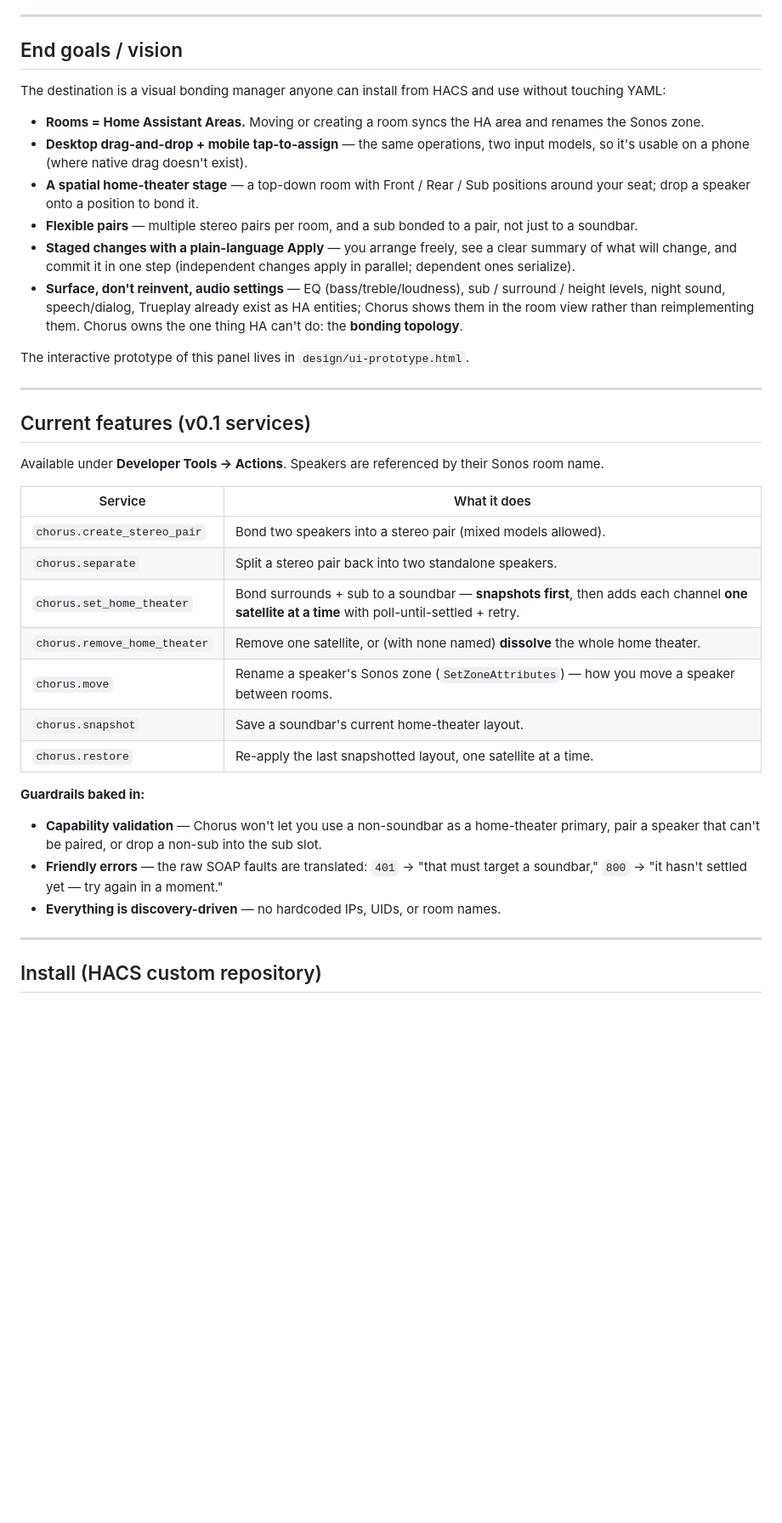
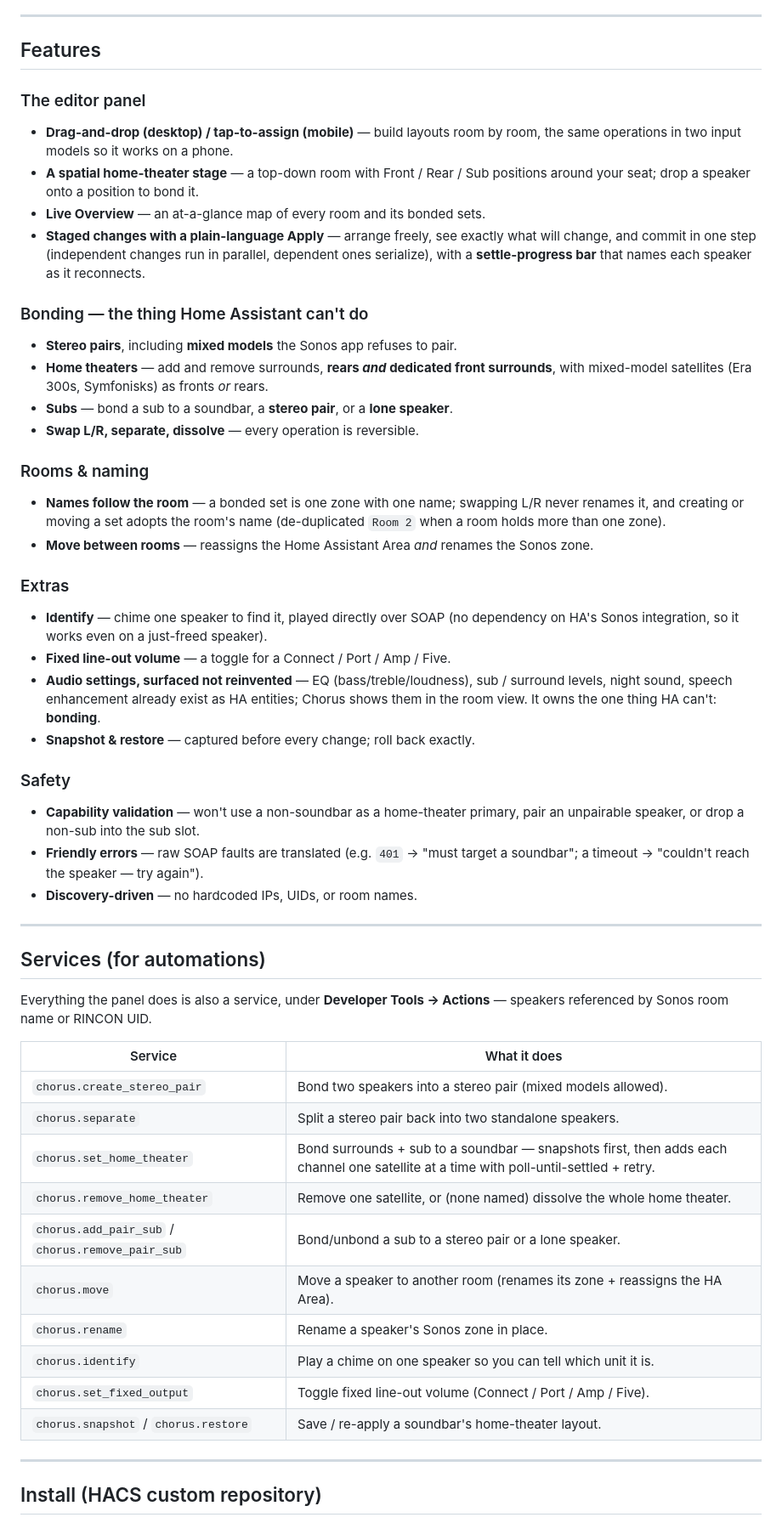
Before and after one commit to willblaschko/chorus, a Markdown page: README.md, the part around one of its changes. Shown at 85% size. GitHub-like rendering; blank space fills up the shorter version.

Commit message:
docs: README as a working product — full feature list, drop beta/version framing
Replace the "vision"/"v0.1 services"/"v0.2 roadmap" framing with a comprehensive
Features section (editor panel, bonding incl. front surrounds + sub-to-pair/speaker,
World-B naming, move/rename, identify, fixed line-out, snapshot/restore, safety), a
complete services table, panel-first usage, and a short "what's next". Chorus is
installed and working, not a beta.

```diff
--- a/README.md
+++ b/README.md
@@ -64,54 +64,74 @@ exposed it. Chorus does, entirely on your LAN:
 
 ---
 
-## End goals / vision
+## Features
 
-The destination is a visual bonding manager anyone can install from HACS and use
-without touching YAML:
+### The editor panel
 
-- **Rooms = Home Assistant Areas.** Moving or creating a room syncs the HA area
-  and renames the Sonos zone.
-- **Desktop drag-and-drop + mobile tap-to-assign** — the same operations, two
-  input models, so it's usable on a phone (where native drag doesn't exist).
+- **Drag-and-drop (desktop) / tap-to-assign (mobile)** — build layouts room by
+  room, the same operations in two input models so it works on a phone.
 - **A spatial home-theater stage** — a top-down room with Front / Rear / Sub
   positions around your seat; drop a speaker onto a position to bond it.
-- **Flexible pairs** — multiple stereo pairs per room, and a sub bonded to a
-  pair, not just to a soundbar.
-- **Staged changes with a plain-language Apply** — you arrange freely, see a
-  clear summary of what will change, and commit it in one step (independent
-  changes apply in parallel; dependent ones serialize).
-- **Surface, don't reinvent, audio settings** — EQ (bass/treble/loudness), sub /
-  surround / height levels, night sound, speech/dialog, Trueplay already exist as
-  HA entities; Chorus shows them in the room view rather than reimplementing
-  them. Chorus owns the one thing HA can't do: the **bonding topology**.
+- **Live Overview** — an at-a-glance map of every room and its bonded sets.
+- **Staged changes with a plain-language Apply** — arrange freely, see exactly
+  what will change, and commit in one step (independent changes run in parallel,
+  dependent ones serialize), with a **settle-progress bar** that names each
+  speaker as it reconnects.
 
-The interactive prototype of this panel lives in `design/ui-prototype.html`.
+### Bonding — the thing Home Assistant can't do
+
+- **Stereo pairs**, including **mixed models** the Sonos app refuses to pair.
+- **Home theaters** — add and remove surrounds, **rears *and* dedicated front
+  surrounds**, with mixed-model satellites (Era 300s, Symfonisks) as fronts *or*
+  rears.
+- **Subs** — bond a sub to a soundbar, a **stereo pair**, or a **lone speaker**.
+- **Swap L/R, separate, dissolve** — every operation is reversible.
+
+### Rooms & naming
+
+- **Names follow the room** — a bonded set is one zone with one name; swapping
+  L/R never renames it, and creating or moving a set adopts the room's name
+  (de-duplicated `Room 2` when a room holds more than one zone).
+- **Move between rooms** — reassigns the Home Assistant Area *and* renames the
+  Sonos zone.
+
+### Extras
+
+- **Identify** — chime one speaker to find it, played directly over SOAP (no
+  dependency on HA's Sonos integration, so it works even on a just-freed speaker).
+- **Fixed line-out volume** — a toggle for a Connect / Port / Amp / Five.
+- **Audio settings, surfaced not reinvented** — EQ (bass/treble/loudness), sub /
+  surround levels, night sound, speech enhancement already exist as HA entities;
+  Chorus shows them in the room view. It owns the one thing HA can't: **bonding**.
+- **Snapshot & restore** — captured before every change; roll back exactly.
+
+### Safety
+
+- **Capability validation** — won't use a non-soundbar as a home-theater primary,
+  pair an unpairable speaker, or drop a non-sub into the sub slot.
+- **Friendly errors** — raw SOAP faults are translated (e.g. `401` → "must target
+  a soundbar"; a timeout → "couldn't reach the speaker — try again").
+- **Discovery-driven** — no hardcoded IPs, UIDs, or room names.
 
 ---
 
-## Current features (v0.1 services)
+## Services (for automations)
 
-Available under **Developer Tools → Actions**. Speakers are referenced by their
-Sonos room name.
+Everything the panel does is also a service, under **Developer Tools → Actions** —
+speakers referenced by Sonos room name or RINCON UID.
 
 | Service | What it does |
 | --- | --- |
 | `chorus.create_stereo_pair` | Bond two speakers into a stereo pair (mixed models allowed). |
 | `chorus.separate` | Split a stereo pair back into two standalone speakers. |
-| `chorus.set_home_theater` | Bond surrounds + sub to a soundbar — **snapshots first**, then adds each channel **one satellite at a time** with poll-until-settled + retry. |
-| `chorus.remove_home_theater` | Remove one satellite, or (with none named) **dissolve** the whole home theater. |
-| `chorus.move` | Rename a speaker's Sonos zone (`SetZoneAttributes`) — how you move a speaker between rooms. |
-| `chorus.snapshot` | Save a soundbar's current home-theater layout. |
-| `chorus.restore` | Re-apply the last snapshotted layout, one satellite at a time. |
-
-**Guardrails baked in:**
-
-- **Capability validation** — Chorus won't let you use a non-soundbar as a
-  home-theater primary, pair a speaker that can't be paired, or drop a
-  non-sub into the sub slot.
-- **Friendly errors** — the raw SOAP faults are translated: `401` → "that must
-  target a soundbar," `800` → "it hasn't settled yet — try again in a moment."
-- **Everything is discovery-driven** — no hardcoded IPs, UIDs, or room names.
+| `chorus.set_home_theater` | Bond surrounds + sub to a soundbar — snapshots first, then adds each channel one satellite at a time with poll-until-settled + retry. |
+| `chorus.remove_home_theater` | Remove one satellite, or (none named) dissolve the whole home theater. |
+| `chorus.add_pair_sub` / `chorus.remove_pair_sub` | Bond/unbond a sub to a stereo pair or a lone speaker. |
+| `chorus.move` | Move a speaker to another room (renames its zone + reassigns the HA Area). |
+| `chorus.rename` | Rename a speaker's Sonos zone in place. |
+| `chorus.identify` | Play a chime on one speaker so you can tell which unit it is. |
+| `chorus.set_fixed_output` | Toggle fixed line-out volume (Connect / Port / Amp / Five). |
+| `chorus.snapshot` / `chorus.restore` | Save / re-apply a soundbar's home-theater layout. |
 
 ---
 
```
Also changed, not shown: other parts of README.md (+14 -15 lines).
